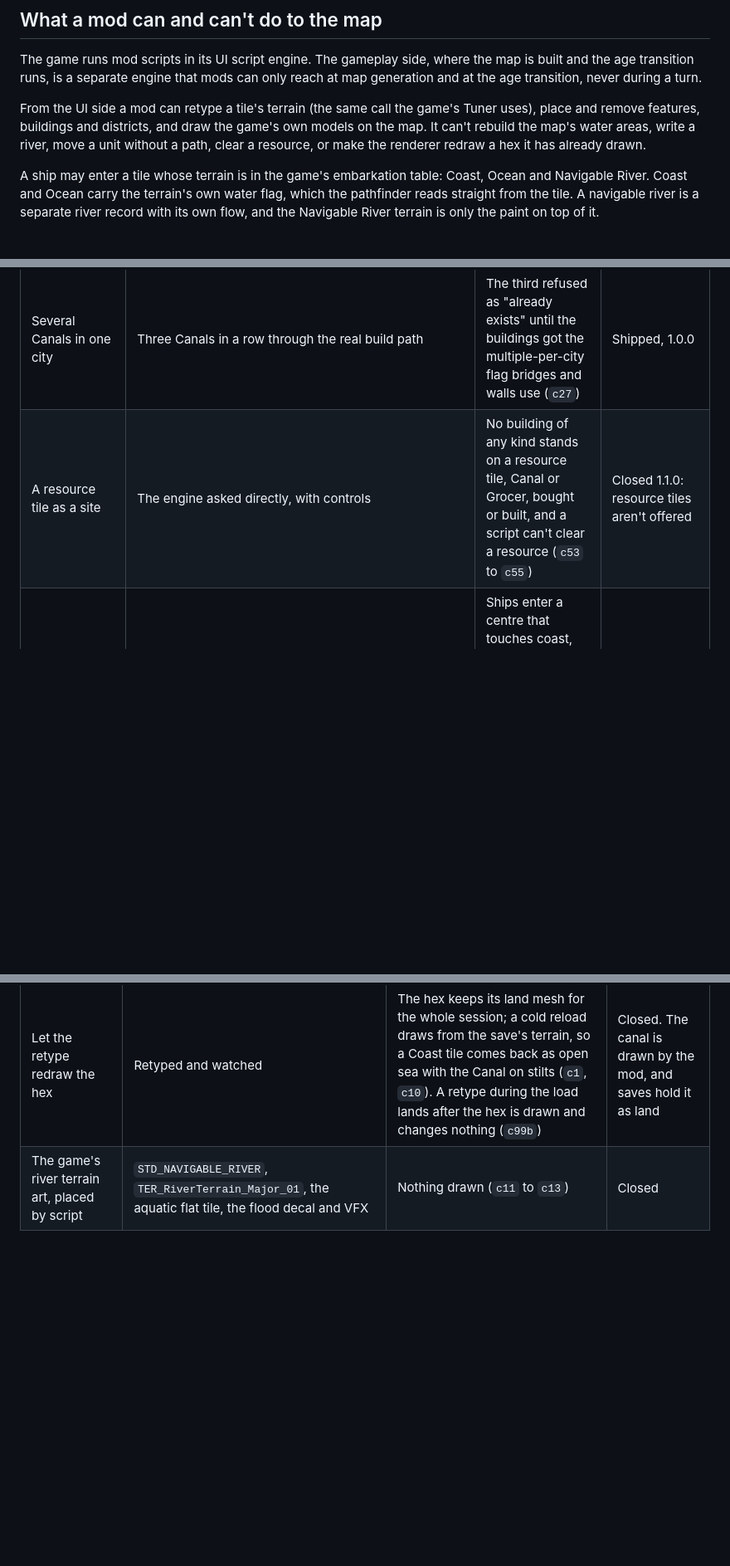
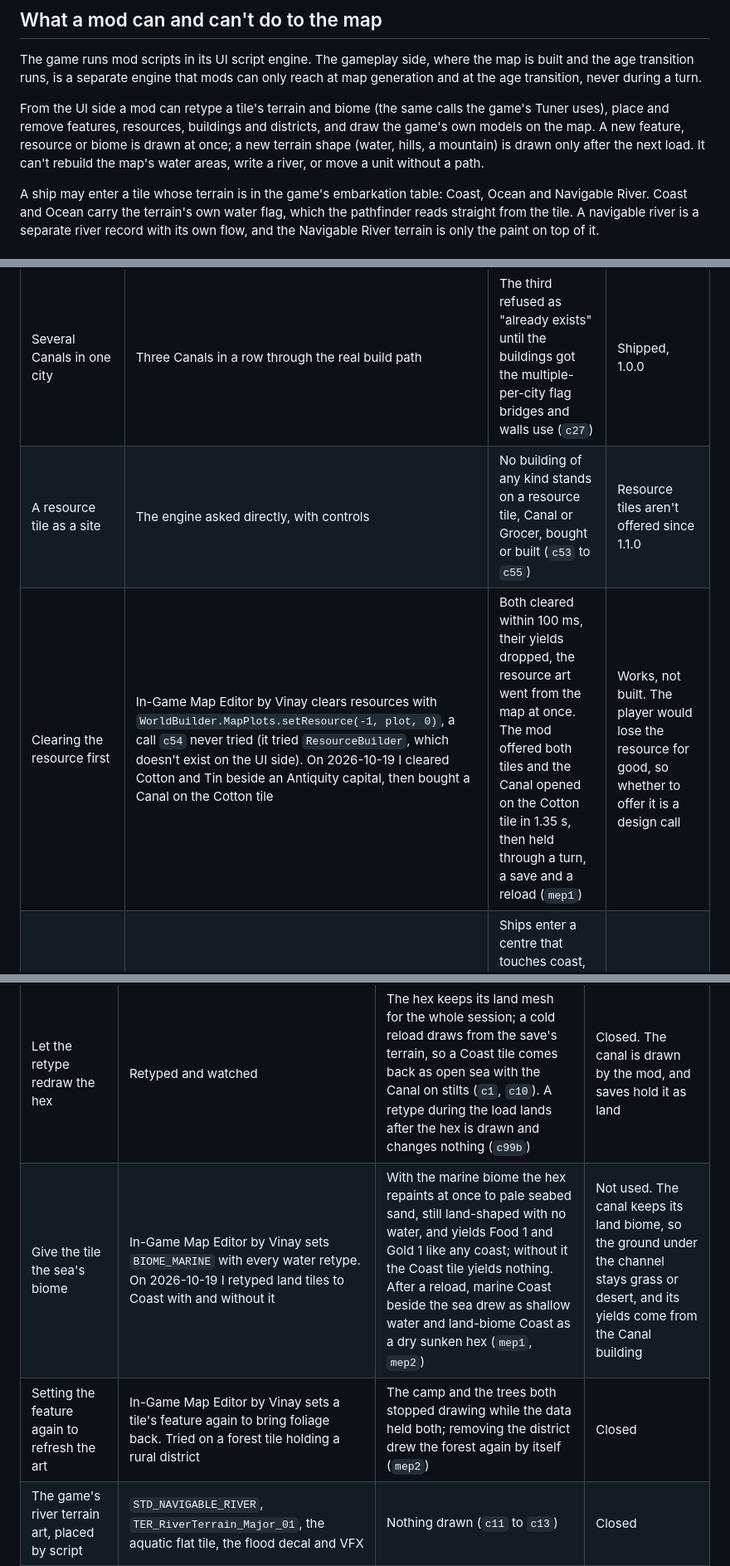
Before and after one commit to tmtmiller1/civilizationvii_canals, a Markdown page: WHAT_I_TRIED.md, 3 parts joined by grey strips. Shown at 83% size. Rendered like a GitHub page; blank space fills up the shorter version.

Commit message:
WHAT_I_TRIED: clearing a resource first, Ocean, the marine biome, setting a feature again
Four new rows from the 2026-10-19 runs (mep1, mep2), and the opening paragraph
now says what a mod can redraw: a resource can be cleared from script, so the
resource-tile row no longer says it can't.

```diff
--- a/WHAT_I_TRIED.md
+++ b/WHAT_I_TRIED.md
@@ -23,9 +23,10 @@ live in the author's working tree under
 The game runs mod scripts in its UI script engine. The gameplay side, where the map is built and the age transition
 runs, is a separate engine that mods can only reach at map generation and at the age transition, never during a turn.
 
-From the UI side a mod can retype a tile's terrain (the same call the game's Tuner uses), place and remove features,
-buildings and districts, and draw the game's own models on the map. It can't rebuild the map's water areas, write a
-river, move a unit without a path, clear a resource, or make the renderer redraw a hex it has already drawn.
+From the UI side a mod can retype a tile's terrain and biome (the same calls the game's Tuner uses), place and remove
+features, resources, buildings and districts, and draw the game's own models on the map. A new feature, resource or
+biome is drawn at once; a new terrain shape (water, hills, a mountain) is drawn only after the next load. It can't
+rebuild the map's water areas, write a river, or move a unit without a path.
 
 A ship may enter a tile whose terrain is in the game's embarkation table: Coast, Ocean and Navigable River. Coast and
 Ocean carry the terrain's own water flag, which the pathfinder reads straight from the tile. A navigable river is a
@@ -61,7 +63,8 @@ separate river record with its own flow, and the Navigable River terrain is only
 | Towns | The purchase path, which the mod hadn't wrapped | A town's purchase list offered plain expansion tiles and refused the site; a bought Canal arrives complete with no completion event (`c36`) | Shipped 1.1.0: the purchase path wrapped, a bought Canal opened by the mod at once (`c37`) |
 | The Canal row missing from a town's list | Read where the list comes from | The list is built from a second query the mod hadn't wrapped, and a failing entry is hidden (`c42`). Wrapped, all three age Canals showed, because a refusal with no reason was read as a yes (`c43`) | Shipped 1.1.0: query wrapped, age and unlock guards (`c44`, `c45`) |
 | Several Canals in one city | Three Canals in a row through the real build path | The third refused as "already exists" until the buildings got the multiple-per-city flag bridges and walls use (`c27`) | Shipped, 1.0.0 |
-| A resource tile as a site | The engine asked directly, with controls | No building of any kind stands on a resource tile, Canal or Grocer, bought or built, and a script can't clear a resource (`c53` to `c55`) | Closed 1.1.0: resource tiles aren't offered |
+| A resource tile as a site | The engine asked directly, with controls | No building of any kind stands on a resource tile, Canal or Grocer, bought or built (`c53` to `c55`) | Resource tiles aren't offered since 1.1.0 |
+| Clearing the resource first | In-Game Map Editor by Vinay clears resources with `WorldBuilder.MapPlots.setResource(-1, plot, 0)`, a call `c54` never tried (it tried `ResourceBuilder`, which doesn't exist on the UI side). On 2026-10-19 I cleared Cotton and Tin beside an Antiquity capital, then bought a Canal on the Cotton tile | Both cleared within 100 ms, their yields dropped, the resource art went from the map at once. The mod offered both tiles and the Canal opened on the Cotton tile in 1.35 s, then held through a turn, a save and a reload (`mep1`) | Works, not built. The player would lose the resource for good, so whether to offer it is a design call |
 | A settlement centre as a canal end | A canal beside a city centre | Ships enter a centre that touches coast, so a canal can end at one (`c35`); but a centre counted as part of the shore merged a neck's two shores (`c48`, `c49`) | Shipped 1.1.0: a centre is a way through of its own (`c50`) |
 | The Canal valid on Ocean only, sites offered by script | A data-only placement restriction | The engine refused the player's own orders on the land tiles (`b1`) | Closed |
 | An unfinished Canal taken out of the queue | Removed from the queue and ordered again | The building stays on its tile with its progress, and the same order takes it up again (`rs1`) | Shipped, 1.4.2 |
@@ -96,6 +99,8 @@ separate river record with its own flow, and the Navigable River terrain is only
 | Route | What I did | What the game did | Where it ended |
 | --- | --- | --- | --- |
 | Let the retype redraw the hex | Retyped and watched | The hex keeps its land mesh for the whole session; a cold reload draws from the save's terrain, so a Coast tile comes back as open sea with the Canal on stilts (`c1`, `c10`). A retype during the load lands after the hex is drawn and changes nothing (`c99b`) | Closed. The canal is drawn by the mod, and saves hold it as land |
+| Give the tile the sea's biome | In-Game Map Editor by Vinay sets `BIOME_MARINE` with every water retype. On 2026-10-19 I retyped land tiles to Coast with and without it | With the marine biome the hex repaints at once to pale seabed sand, still land-shaped with no water, and yields Food 1 and Gold 1 like any coast; without it the Coast tile yields nothing. After a reload, marine Coast beside the sea drew as shallow water and land-biome Coast as a dry sunken hex (`mep1`, `mep2`) | Not used. The canal keeps its land biome, so the ground under the channel stays grass or desert, and its yields come from the Canal building |
+| Setting the feature again to refresh the art | In-Game Map Editor by Vinay sets a tile's feature again to bring foliage back. Tried on a forest tile holding a rural district | The camp and the trees both stopped drawing while the data held both; removing the district drew the forest again by itself (`mep2`) | Closed |
 | The game's river terrain art, placed by script | `STD_NAVIGABLE_RIVER`, `TER_RiverTerrain_Major_01`, the aquatic flat tile, the flood decal and VFX | Nothing drawn (`c11` to `c13`) | Closed |
 | The game's river channel decal | `TER_Decal_RiverPiece_Straight` and `_02`, one per arm, rotated to each shore | A water channel with banks; the rotation mirrors and is corrected. The major-river hex piece draws only river-bed rocks; the water VFX planes draw flat teal shapes | Shipped, 1.0.0 |
 | Age dressing | Harbor, quay, wharf, shipyard and river-city house layouts beside the arms; moored fishing boats at the mouths | Draw as designed; a bridge piece draws a whole bridge-town block. Three looks per age, chosen by tile number (`c16`, `c17`, `c34`). The Modern pieces only draw in a Modern game | Shipped, 1.0.0 |
```
Also changed, not shown: other parts of WHAT_I_TRIED.md (+1 -0 lines).
